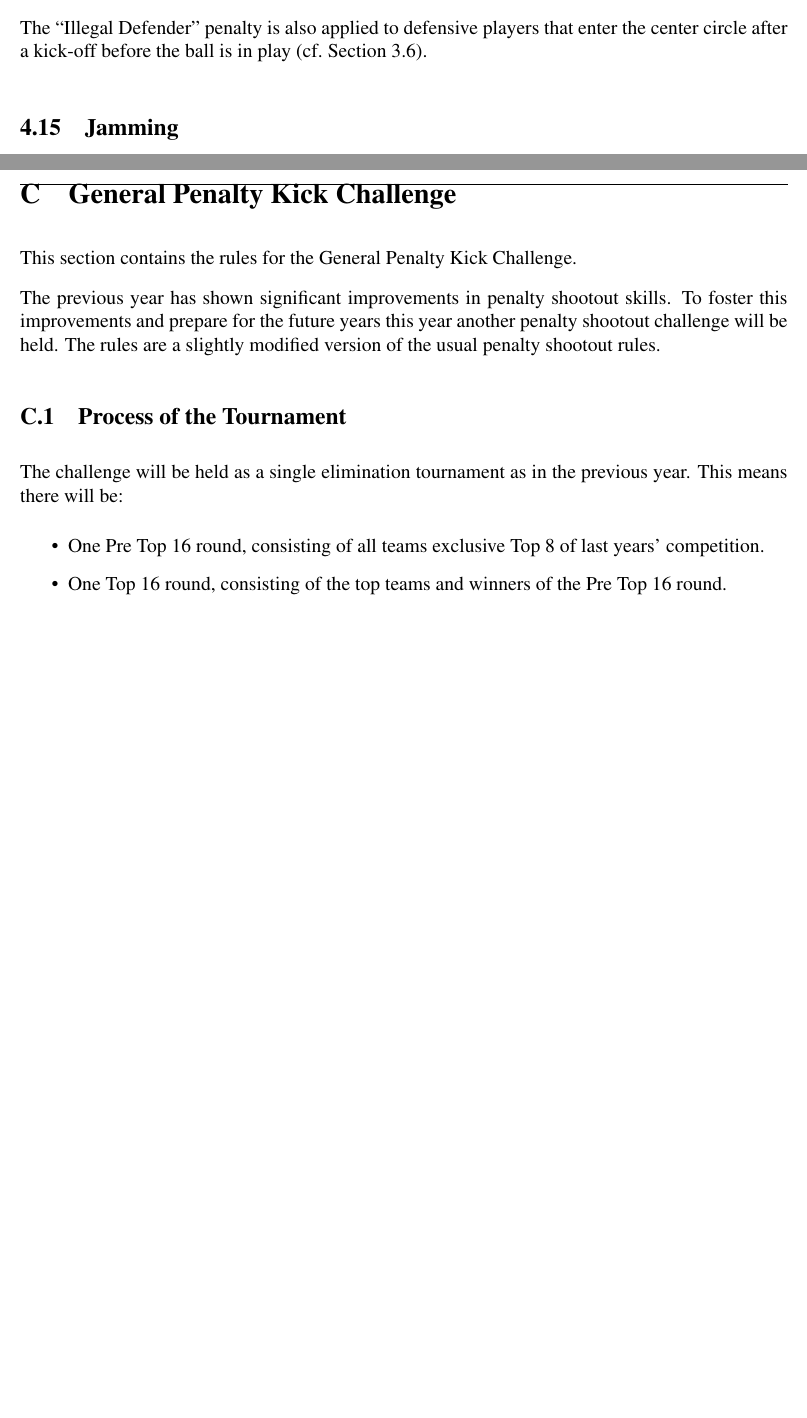
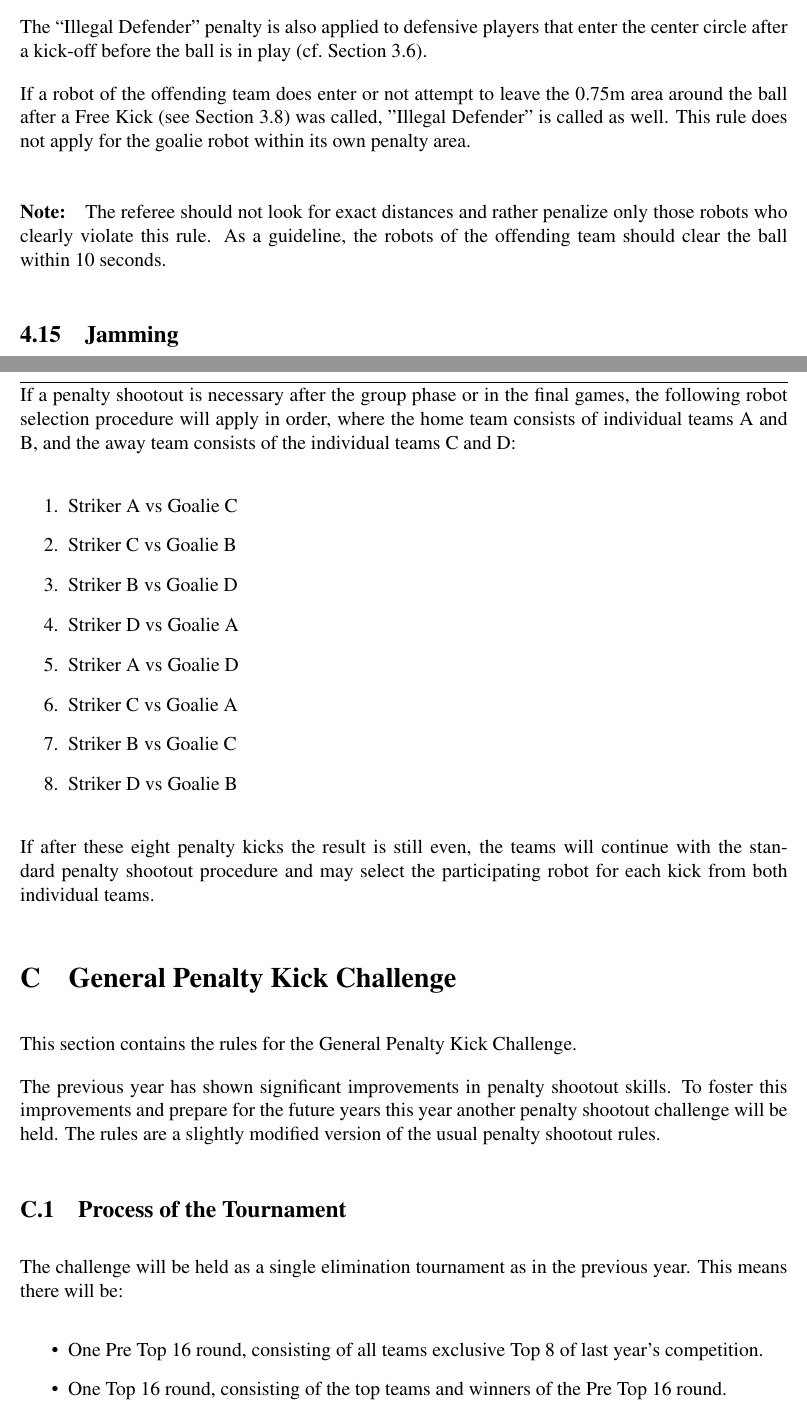
Before and after one commit to RoboCup-SPL/Rules, a LaTeX document (SPL-Rules.tex): two parts of pages 31 and 39 of 45 before the commit and two parts of pages 31 and 39 of 46 after it, joined at a grey line, cut so that both start at the same text, the shorter picture padded with empty space. Compiled offline with pdfLaTeX; the source files are stored in an older character set and shown here as Unicode.

Commit message:
Added penalty shootout procedure to mixed team competition. Removed rule of manual positioning of penalized robots during ready state. Added the free kick violations to the Illegal Defender section. Increased the free kick radius to 0.75m. Minor adjustments.

```diff
--- a/SPL-Rules.tex
+++ b/SPL-Rules.tex
@@ -68,6 +68,7 @@
 \newcommand{\TotalLength}{10.4~m\xspace }
 \newcommand{\KickOffAutoTime}{45 seconds\xspace}
 \newcommand{\FreeKickTime}{30 seconds\xspace}
+\newcommand{\FreeKickRadius}{0.75m\xspace}
 \newcommand{\PenaltyKickTime}{30 seconds\xspace}
 
 % needed to align an image and text correctly side by side
@@ -895,6 +895,9 @@ If an illegal defender kicks an own goal, the goal is scored for the opponent. I
 
 The ``Illegal Defender'' penalty is also applied to defensive players that enter the center circle after a kick-off before the ball is in play (\cf Section~\ref{sec:kick-off}).
 
+If a robot of the offending team does enter or not attempt to leave the \FreeKickRadius area around the ball after a Free Kick (see Section~\ref{sec:free_kick}) was called, ''Illegal Defender'' is called as well. This rule does not apply for the goalie robot within its own penalty area.
+\paragraph{Note:} The referee should not look for exact distances and rather penalize only those robots who clearly violate this rule. As a guideline, the robots of the offending team should clear the ball within 10 seconds.
+
 \subsection{Jamming}
 \label{sec:jamming}
 During the match any robot shall never jam the communication and the sensor systems of the opponents:
@@ -1053,6 +1056,21 @@ In 2018, the tournament will be limited to six mixed teams. Both teams comprisin
 The tournament will be played 6 vs 6 on a SPL field. Besides the number of players, all other normal SPL rules apply.
 
 For the 2018 tournament, there will be 10 games in total: two round robins consisting of 3 teams each with 3 games, two semifinals, a 3rd place game, and a championship game.  Hence, each mixed team would play a total of 2 to 4 games in the mixed team tournament.
+
+If a penalty shootout is necessary after the group phase or in the final games, the following robot selection procedure will apply in order, where the home team consists of individual teams A and B, and the away team consists of the individual teams C and D:
+
+\begin{enumerate}
+  \item Striker A vs Goalie C
+  \item Striker C vs Goalie B
+  \item Striker B vs Goalie D
+  \item Striker D vs Goalie A
+  \item Striker A vs Goalie D
+  \item Striker C vs Goalie A
+  \item Striker B vs Goalie C
+  \item Striker D vs Goalie B
+\end{enumerate}
+
+If after these eight penalty kicks the result is still even, the teams will continue with the standard penalty shootout procedure and may select the participating robot for each kick from both individual teams.
 
 \section{General Penalty Kick Challenge}
 \label{sec:generalPenaltyKickChallenge}
@@ -1064,7 +1082,7 @@ The previous year has shown significant improvements in penalty shootout skills.
 The challenge will be held as a single elimination tournament as in the previous year. This means there will be:
 \begin{itemize}
   \item One Pre Top 16 round, consisting of all teams exclusive Top 8 of last
-  years' competition.
+  year's competition.
   \item One Top 16 round, consisting of the top teams and winners of the Pre
   Top 16 round.
   \item The Top 8 round.
```
Also changed, not shown: SPL-Rules.tex (16 more changed lines).
